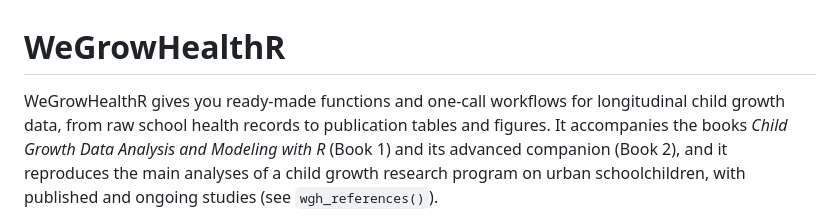
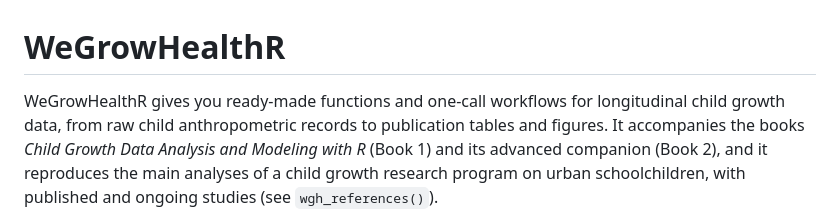
Before and after one commit to nhanhocu/WeGrowHealthR, a Markdown page: README.md, the part around the change. Drawn GitHub-style.

Commit message:
Clarify data sources in README
Updated description to clarify data sources.

```diff
--- a/README.md
+++ b/README.md
@@ -2,7 +2,7 @@
 # WeGrowHealthR
 
 WeGrowHealthR gives you ready-made functions and one-call workflows for
-longitudinal child growth data, from raw school health records to
+longitudinal child growth data, from raw child anthropometric records to
 publication tables and figures. It accompanies the books *Child Growth
 Data Analysis and Modeling with R* (Book 1) and its advanced companion
 (Book 2), and it reproduces the main analyses of a child growth research
```
